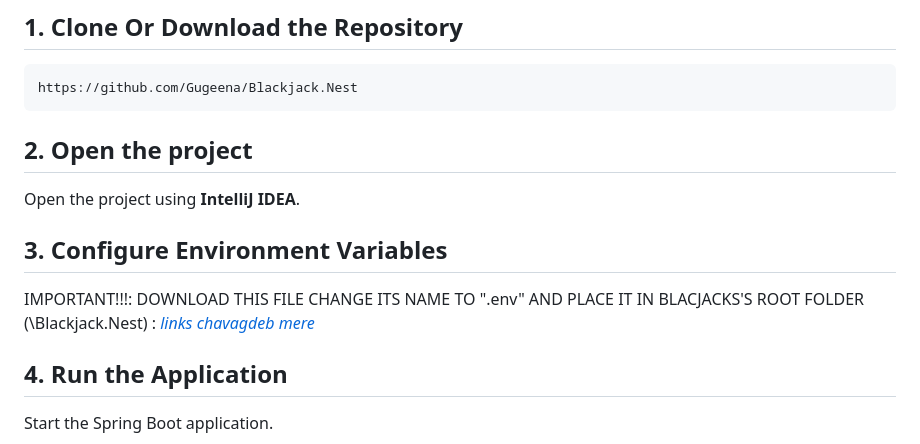
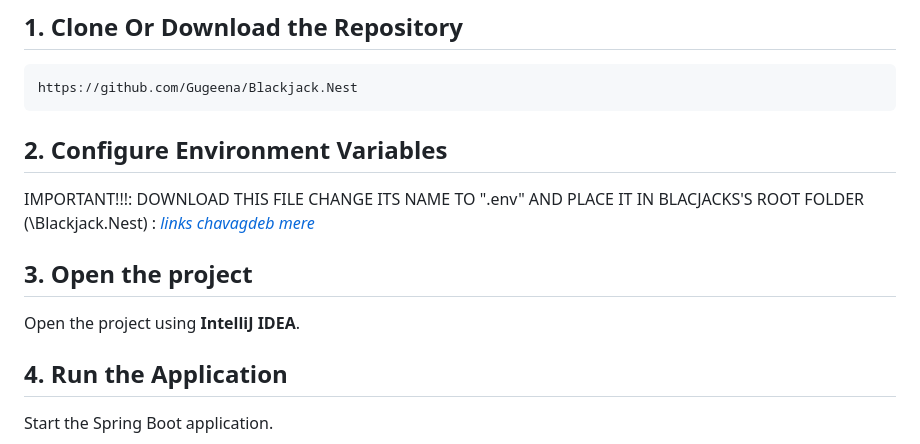
Before and after one commit to Gugeena/Blackjack.Nest, a Markdown page: README.md, the part around the change. Drawn GitHub-style.

Commit message:
Update README with environment variable setup
Reorganize instructions for opening the project and configuring environment variables.

````diff
--- a/README.md
+++ b/README.md
@@ -79,14 +79,13 @@ Each user has access to:
 ```
 https://github.com/Gugeena/Blackjack.Nest
 ```
+## 2. Configure Environment Variables
 
-## 2. Open the project
+IMPORTANT!!!: DOWNLOAD THIS FILE CHANGE ITS NAME TO ".env" AND PLACE IT IN BLACJACKS'S ROOT FOLDER (\Blackjack.Nest) : [*links chavagdeb mere*](https://drive.google.com/file/d/1p74WPbQ79Lwkm9IOjBt1PshiRi_-Xvio/view?usp=sharing)
+
+## 3. Open the project
 
 Open the project using **IntelliJ IDEA**.
-
-## 3. Configure Environment Variables
-
-IMPORTANT!!!: DOWNLOAD THIS FILE CHANGE ITS NAME TO ".env" AND PLACE IT IN BLACJACKS'S ROOT FOLDER (\Blackjack.Nest) : [*links chavagdeb mere*](https://drive.google.com/file/d/1p74WPbQ79Lwkm9IOjBt1PshiRi_-Xvio/view?usp=sharing)
 
 ## 4. Run the Application
 
````
